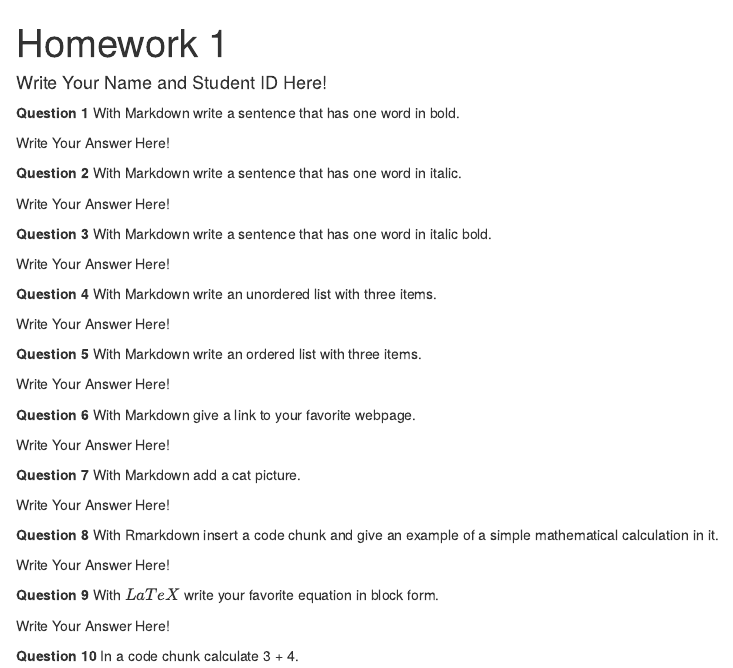
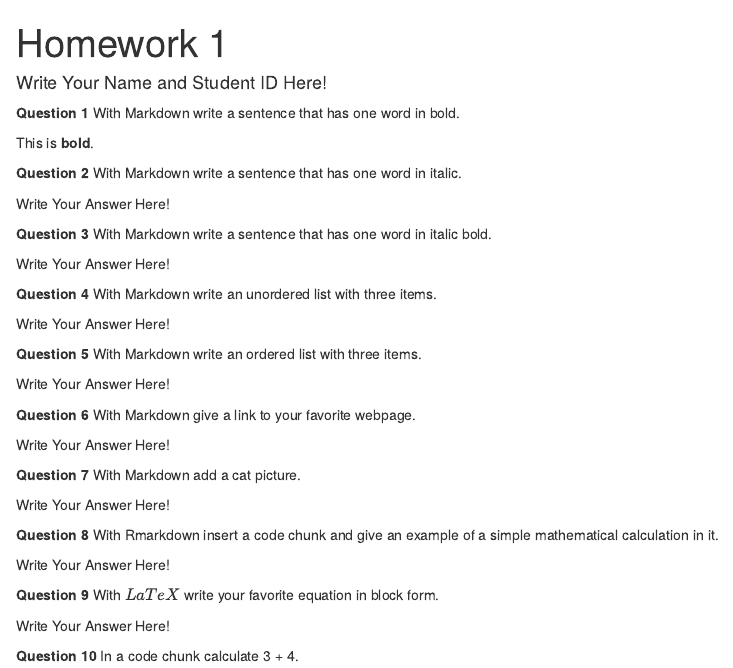
Before and after one commit to abdulhkmsrc/HomeworkOne, an R Markdown document (hw-01.Rmd): the page in a window 1100 px wide, from its top. Rendered offline with R 4.5, knitr and Pandoc, with nearby package versions.

Commit message:
Solved question one.

```diff
--- a/hw-01.Rmd
+++ b/hw-01.Rmd
@@ -13,7 +13,7 @@ opts_chunk$set(fig.align="center", fig.height=4, fig.width=5.5)
 
 **Question 1** With Markdown write a sentence that has one word in bold.
 
-Write Your Answer Here!
+This is **bold**.
 
 **Question 2** With Markdown write a sentence that has one word in italic.
 
```
Also changed, not shown: hw-01.html (added).
